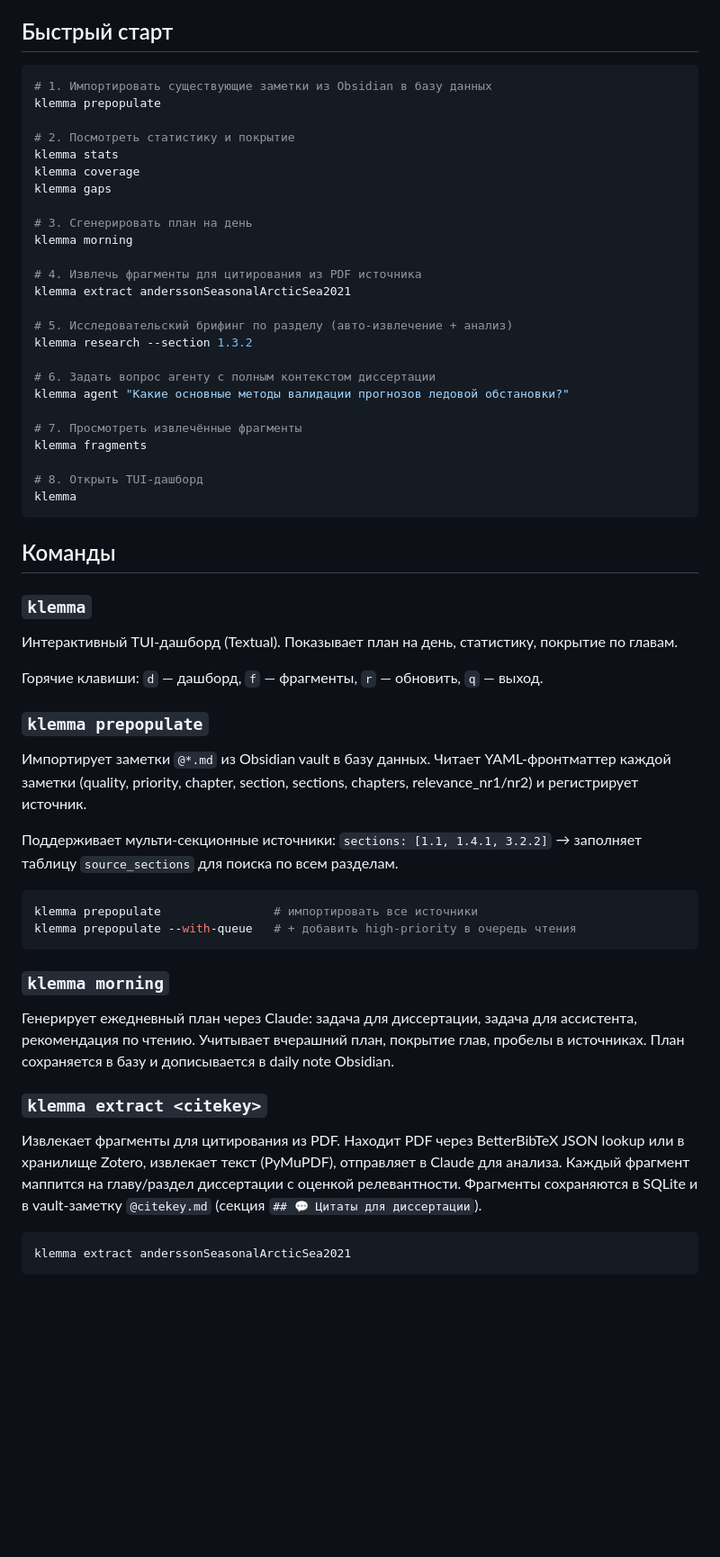
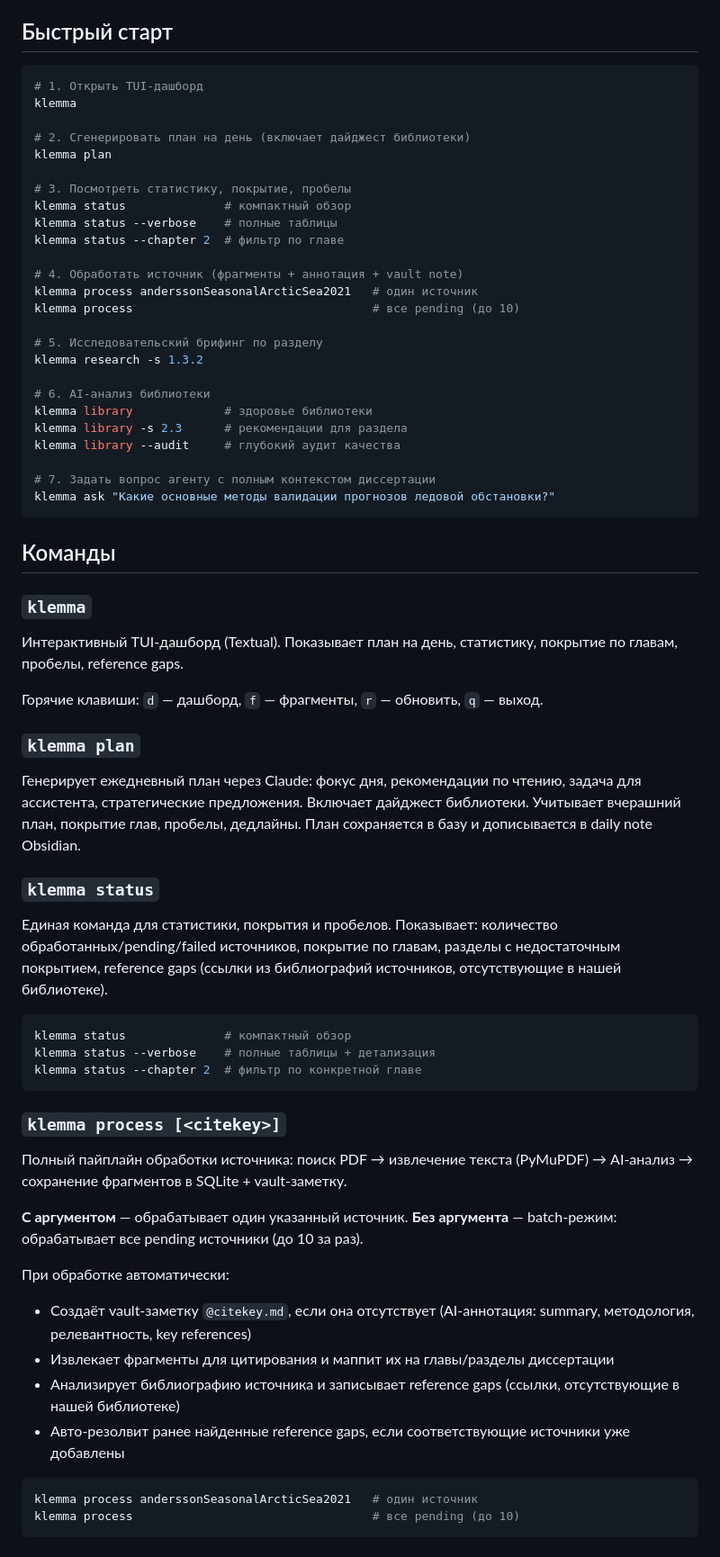
Before and after one commit to bolkhovsky/klemma, a Markdown page: README.md, the part around one of its changes. Shown at 90% size. Drawn GitHub-style; blank space fills up the shorter version.

````diff
--- a/README.md
+++ b/README.md
@@ -17,57 +17,66 @@ pip install -e .
 ## Быстрый старт
 
 ```bash
-# 1. Импортировать существующие заметки из Obsidian в базу данных
-klemma prepopulate
+# 1. Открыть TUI-дашборд
+klemma
 
-# 2. Посмотреть статистику и покрытие
-klemma stats
-klemma coverage
-klemma gaps
+# 2. Сгенерировать план на день (включает дайджест библиотеки)
+klemma plan
 
-# 3. Сгенерировать план на день
-klemma morning
+# 3. Посмотреть статистику, покрытие, пробелы
+klemma status              # компактный обзор
+klemma status --verbose    # полные таблицы
+klemma status --chapter 2  # фильтр по главе
 
-# 4. Извлечь фрагменты для цитирования из PDF источника
-klemma extract anderssonSeasonalArcticSea2021
+# 4. Обработать источник (фрагменты + аннотация + vault note)
+klemma process anderssonSeasonalArcticSea2021   # один источник
+klemma process                                  # все pending (до 10)
 
-# 5. Исследовательский брифинг по разделу (авто-извлечение + анализ)
-klemma research --section 1.3.2
+# 5. Исследовательский брифинг по разделу
+klemma research -s 1.3.2
 
-# 6. Задать вопрос агенту с полным контекстом диссертации
-klemma agent "Какие основные методы валидации прогнозов ледовой обстановки?"
+# 6. AI-анализ библиотеки
+klemma library             # здоровье библиотеки
+klemma library -s 2.3      # рекомендации для раздела
+klemma library --audit     # глубокий аудит качества
 
-# 7. Просмотреть извлечённые фрагменты
-klemma fragments
-
-# 8. Открыть TUI-дашборд
-klemma
+# 7. Задать вопрос агенту с полным контекстом диссертации
+klemma ask "Какие основные методы валидации прогнозов ледовой обстановки?"
 ```
 
 ## Команды
 
 ### `klemma`
-Интерактивный TUI-дашборд (Textual). Показывает план на день, статистику, покрытие по главам.
+Интерактивный TUI-дашборд (Textual). Показывает план на день, статистику, покрытие по главам, пробелы, reference gaps.
 
 Горячие клавиши: `d` — дашборд, `f` — фрагменты, `r` — обновить, `q` — выход.
 
-### `klemma prepopulate`
-Импортирует заметки `@*.md` из Obsidian vault в базу данных. Читает YAML-фронтматтер каждой заметки (quality, priority, chapter, section, sections, chapters, relevance_nr1/nr2) и регистрирует источник.
+### `klemma plan`
+Генерирует ежедневный план через Claude: фокус дня, рекомендации по чтению, задача для ассистента, стратегические предложения. Включает дайджест библиотеки. Учитывает вчерашний план, покрытие глав, пробелы, дедлайны. План сохраняется в базу и дописывается в daily note Obsidian.
 
-Поддерживает мульти-секционные источники: `sections: [1.1, 1.4.1, 3.2.2]` → заполняет таблицу `source_sections` для поиска по всем разделам.
+### `klemma status`
+Единая команда для статистики, покрытия и пробелов. Показывает: количество обработанных/pending/failed источников, покрытие по главам, разделы с недостаточным покрытием, reference gaps (ссылки из библиографий источников, отсутствующие в нашей библиотеке).
 
 ```bash
-klemma prepopulate                # импортировать все источники
-klemma prepopulate --with-queue   # + добавить high-priority в очередь чтения
+klemma status              # компактный обзор
+klemma status --verbose    # полные таблицы + детализация
+klemma status --chapter 2  # фильтр по конкретной главе
 ```
 
-### `klemma morning`
-Генерирует ежедневный план через Claude: задача для диссертации, задача для ассистента, рекомендация по чтению. Учитывает вчерашний план, покрытие глав, пробелы в источниках. План сохраняется в базу и дописывается в daily note Obsidian.
+### `klemma process [<citekey>]`
+Полный пайплайн обработки источника: поиск PDF → извлечение текста (PyMuPDF) → AI-анализ → сохранение фрагментов в SQLite + vault-заметку.
 
-### `klemma extract <citekey>`
-Извлекает фрагменты для цитирования из PDF. Находит PDF через BetterBibTeX JSON lookup или в хранилище Zotero, извлекает текст (PyMuPDF), отправляет в Claude для анализа. Каждый фрагмент маппится на главу/раздел диссертации с оценкой релевантности. Фрагменты сохраняются в SQLite и в vault-заметку `@citekey.md` (секция `## 💬 Цитаты для диссертации`).
+**С аргументом** — обрабатывает один указанный источник.
+**Без аргумента** — batch-режим: обрабатывает все pending источники (до 10 за раз).
+
+При обработке автоматически:
+- Создаёт vault-заметку `@citekey.md`, если она отсутствует (AI-аннотация: summary, методология, релевантность, key references)
+- Извлекает фрагменты для цитирования и маппит их на главы/разделы диссертации
+- Анализирует библиографию источника и записывает reference gaps (ссылки, отсутствующие в нашей библиотеке)
+- Авто-резолвит ранее найденные reference gaps, если соответствующие источники уже добавлены
 
 ```bash
-klemma extract anderssonSeasonalArcticSea2021
+klemma process anderssonSeasonalArcticSea2021   # один источник
+klemma process                                  # все pending (до 10)
 ```
 
````
Also changed, not shown: other parts of README.md (+43 -45 lines).
